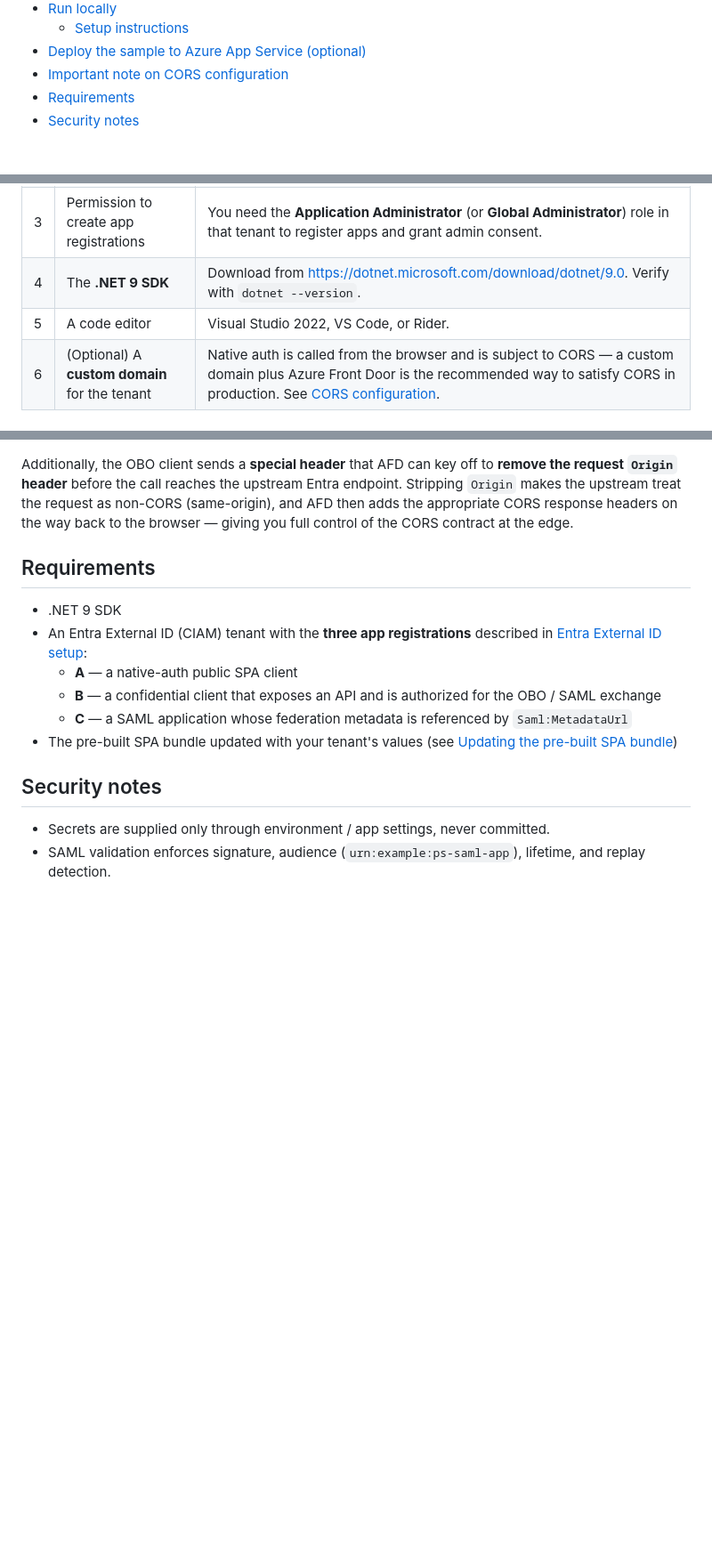
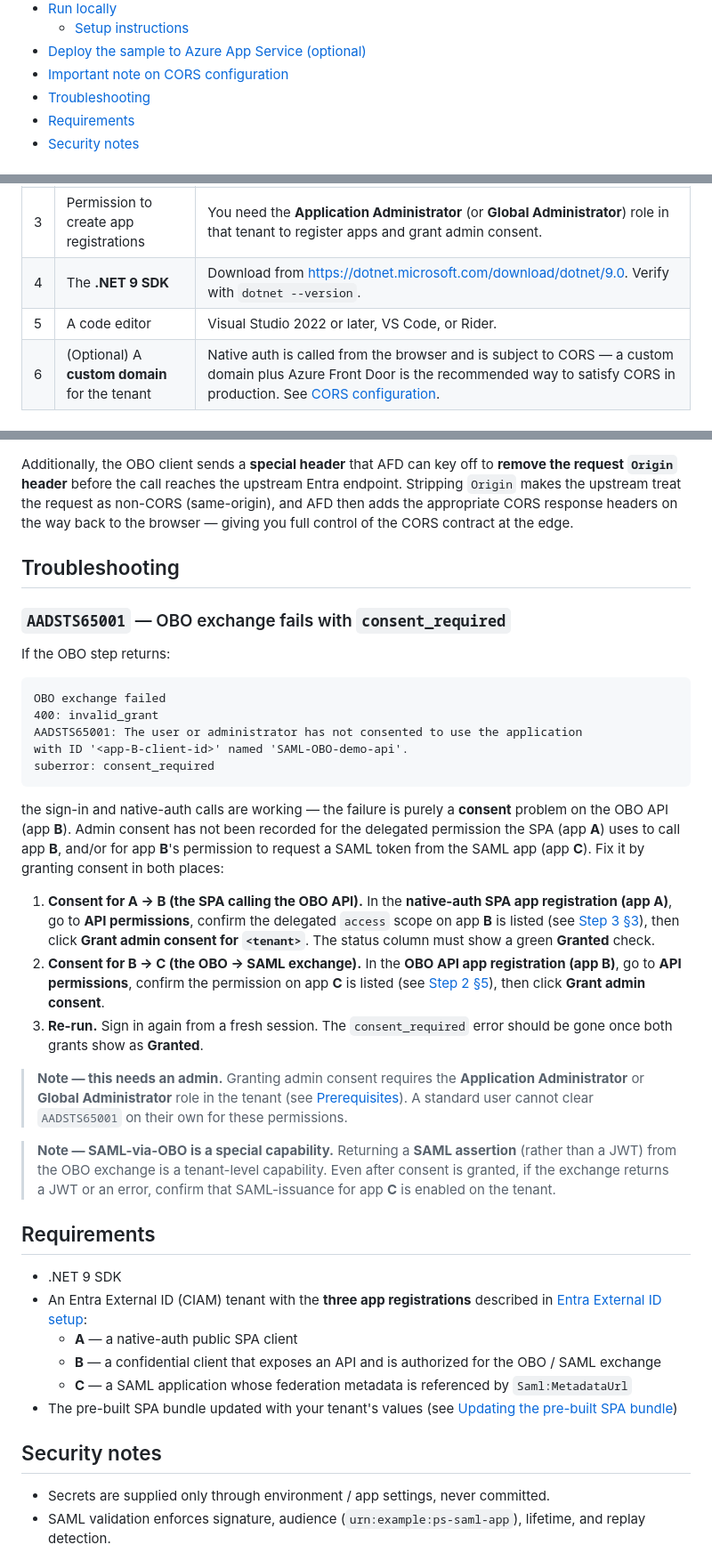
Before and after one commit to randeny/ciam, a Markdown page: saml_obo_portal/README.md, 3 parts joined by grey strips. Shown at 89% size. Rendered like a GitHub page; blank space fills up the shorter version.

Commit message:
docs: add AADSTS65001 OBO consent troubleshooting; VS2022+ note
Co-authored-by: Copilot <223556219+Copilot@users.noreply.github.com>
Copilot-Session: ded49064-f16f-4d34-aa97-fff9584e467b

````diff
--- a/saml_obo_portal/README.md
+++ b/saml_obo_portal/README.md
@@ -28,6 +28,7 @@ A self-contained ASP.NET Core (.NET 9) application that demonstrates **Microsoft
   - [Setup instructions](#setup-instructions)
 - [Deploy the sample to Azure App Service (optional)](#deploy-the-sample-to-azure-app-service-optional)
 - [Important note on CORS configuration](#important-note-on-cors-configuration)
+- [Troubleshooting](#troubleshooting)
 - [Requirements](#requirements)
 - [Security notes](#security-notes)
 
@@ -91,7 +92,7 @@ Before you deploy, make sure you have all of the following. If you are new to En
 | 2 | A **Microsoft Entra External ID (CIAM) tenant** | Create one from **Microsoft Entra admin center → Identity → External Identities → create an external tenant**. This is *not* the same as a normal workforce tenant. |
 | 3 | Permission to create app registrations | You need the **Application Administrator** (or **Global Administrator**) role in that tenant to register apps and grant admin consent. |
 | 4 | The **.NET 9 SDK** | Download from <https://dotnet.microsoft.com/download/dotnet/9.0>. Verify with `dotnet --version`. |
-| 5 | A code editor | Visual Studio 2022, VS Code, or Rider. |
+| 5 | A code editor | Visual Studio 2022 or later, VS Code, or Rider. |
 | 6 | (Optional) A **custom domain** for the tenant | Native auth is called from the browser and is subject to CORS — a custom domain plus Azure Front Door is the recommended way to satisfy CORS in production. See [CORS configuration](#important-note-on-cors-configuration). |
 
 ## Entra External ID setup (app registrations)
@@ -407,6 +408,30 @@ The rule matches on the upstream request URL and the browser's `Origin`, then ov
 
 Additionally, the OBO client sends a **special header** that AFD can key off to **remove the request `Origin` header** before the call reaches the upstream Entra endpoint. Stripping `Origin` makes the upstream treat the request as non-CORS (same-origin), and AFD then adds the appropriate CORS response headers on the way back to the browser — giving you full control of the CORS contract at the edge.
 
+## Troubleshooting
+
+### `AADSTS65001` — OBO exchange fails with `consent_required`
+
+If the OBO step returns:
+
+```
+OBO exchange failed
+400: invalid_grant
+AADSTS65001: The user or administrator has not consented to use the application
+with ID '<app-B-client-id>' named 'SAML-OBO-demo-api'.
+suberror: consent_required
+```
+
+the sign-in and native-auth calls are working — the failure is purely a **consent** problem on the OBO API (app **B**). Admin consent has not been recorded for the delegated permission the SPA (app **A**) uses to call app **B**, and/or for app **B**'s permission to request a SAML token from the SAML app (app **C**). Fix it by granting consent in both places:
+
+1. **Consent for A → B (the SPA calling the OBO API).** In the **native-auth SPA app registration (app A)**, go to **API permissions**, confirm the delegated `access` scope on app **B** is listed (see [Step 3 §3](#step-3--register-the-native-auth-spa-app-a)), then click **Grant admin consent for `<tenant>`**. The status column must show a green **Granted** check.
+2. **Consent for B → C (the OBO → SAML exchange).** In the **OBO API app registration (app B)**, go to **API permissions**, confirm the permission on app **C** is listed (see [Step 2 §5](#step-2--register-the-obo-api--confidential-client-app-b)), then click **Grant admin consent**.
+3. **Re-run.** Sign in again from a fresh session. The `consent_required` error should be gone once both grants show as **Granted**.
+
+> **Note — this needs an admin.** Granting admin consent requires the **Application Administrator** or **Global Administrator** role in the tenant (see [Prerequisites](#prerequisites)). A standard user cannot clear `AADSTS65001` on their own for these permissions.
+
+> **Note — SAML-via-OBO is a special capability.** Returning a **SAML assertion** (rather than a JWT) from the OBO exchange is a tenant-level capability. Even after consent is granted, if the exchange returns a JWT or an error, confirm that SAML-issuance for app **C** is enabled on the tenant.
+
 ## Requirements
 
 - .NET 9 SDK
````
